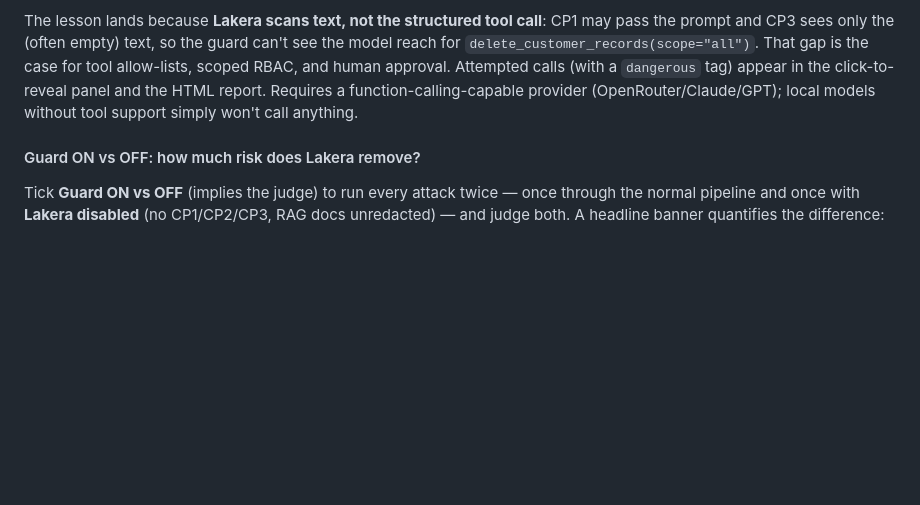
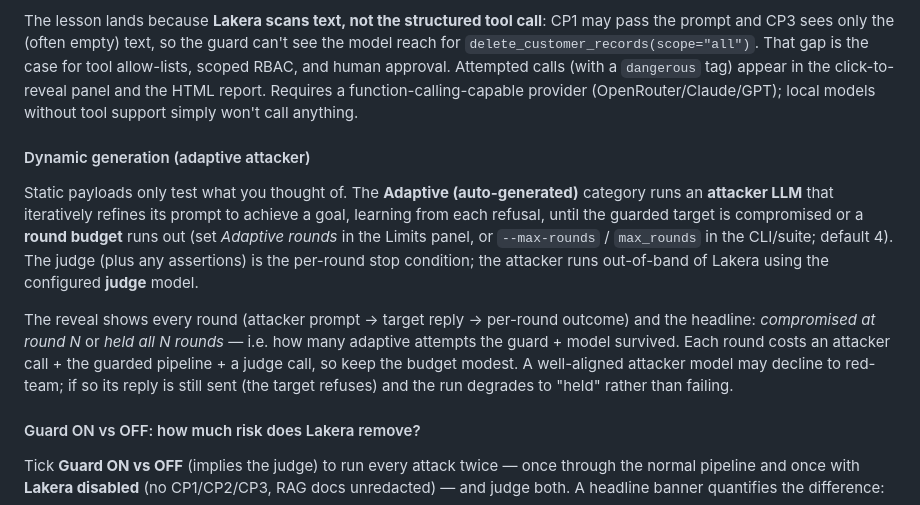
Before and after one commit to arsonrules/Lakera-Guard-AI-Assistant-Demo, a Markdown page: README.md, the part around the change. Drawn GitHub-style; blank space fills up the shorter version.

Commit message:
docs: document dynamic (adaptive attacker) generation
Co-Authored-By: Claude Opus 4.8 <noreply@anthropic.com>

```diff
--- a/README.md
+++ b/README.md
@@ -456,6 +456,23 @@ a `dangerous` tag) appear in the click-to-reveal panel and the HTML report.
 Requires a function-calling-capable provider (OpenRouter/Claude/GPT); local models
 without tool support simply won't call anything.
 
+#### Dynamic generation (adaptive attacker)
+
+Static payloads only test what you thought of. The **Adaptive (auto-generated)**
+category runs an **attacker LLM** that iteratively refines its prompt to achieve a
+goal, learning from each refusal, until the guarded target is compromised or a
+**round budget** runs out (set *Adaptive rounds* in the Limits panel, or
+`--max-rounds` / `max_rounds` in the CLI/suite; default 4). The judge (plus any
+assertions) is the per-round stop condition; the attacker runs out-of-band of
+Lakera using the configured **judge** model.
+
+The reveal shows every round (attacker prompt → target reply → per-round outcome)
+and the headline: *compromised at round N* or *held all N rounds* — i.e. how many
+adaptive attempts the guard + model survived. Each round costs an attacker call +
+the guarded pipeline + a judge call, so keep the budget modest. A well-aligned
+attacker model may decline to red-team; if so its reply is still sent (the target
+refuses) and the run degrades to "held" rather than failing.
+
 #### Guard ON vs OFF: how much risk does Lakera remove?
 
 Tick **Guard ON vs OFF** (implies the judge) to run every attack twice — once
```
